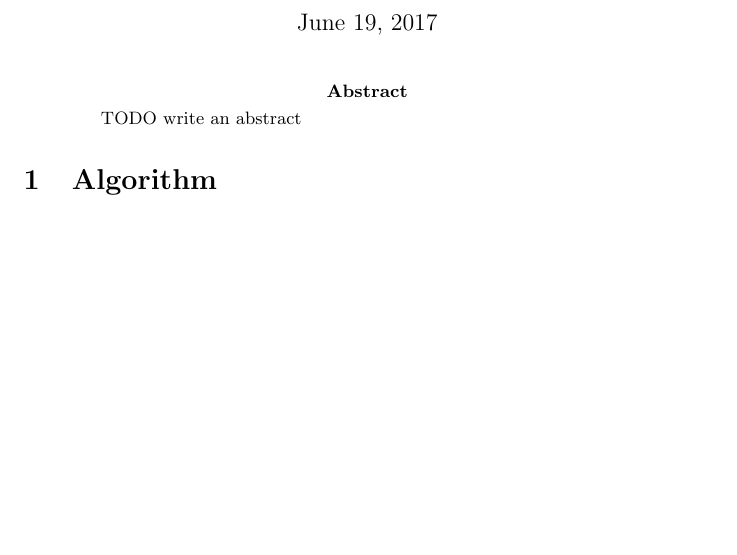
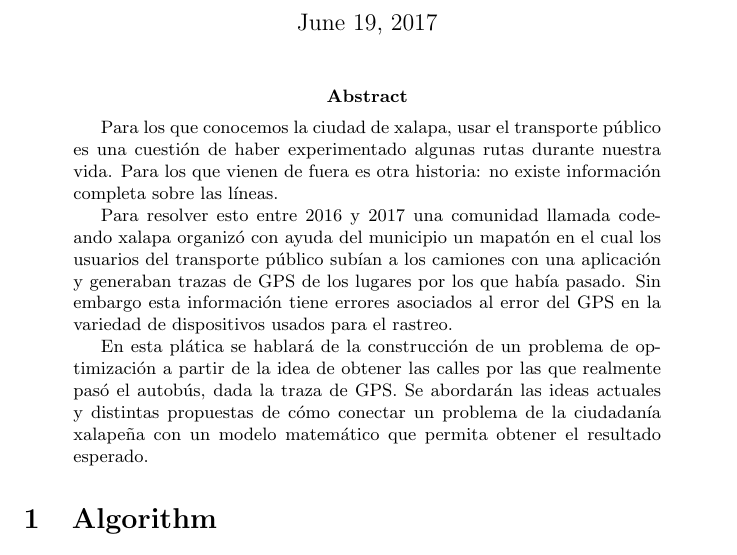
Before and after one commit to categulario/map_matching, a LaTeX paper (article/map_matching.tex): part of page 1 of 2, cut so that both start at the same text, the shorter picture padded with empty space. Compiled offline with pdfLaTeX.

Commit message:
an abstract borrowed from SMM

```diff
--- a/article/map_matching.tex
+++ b/article/map_matching.tex
@@ -11,7 +11,11 @@
 \maketitle
 
 \begin{abstract}
-TODO write an abstract
+Para los que conocemos la ciudad de xalapa, usar el transporte público es una cuestión de haber experimentado algunas rutas durante nuestra vida. Para los que vienen de fuera es otra historia: no existe información completa sobre las líneas.
+
+Para resolver esto entre 2016 y 2017 una comunidad llamada codeando xalapa organizó con ayuda del municipio un mapatón en el cual los usuarios del transporte público subían a los camiones con una aplicación y generaban trazas de GPS de los lugares por los que había pasado. Sin embargo esta información tiene errores asociados al error del GPS en la variedad de dispositivos usados para el rastreo.
+
+En esta plática se hablará de la construcción de un problema de optimización a partir de la idea de obtener las calles por las que realmente pasó el autobús, dada la traza de GPS. Se abordarán las ideas actuales y distintas propuestas de cómo conectar un problema de la ciudadanía xalapeña con un modelo matemático que permita obtener el resultado esperado.
 \end{abstract}
 
 \begin{section}{Algorithm}
```
